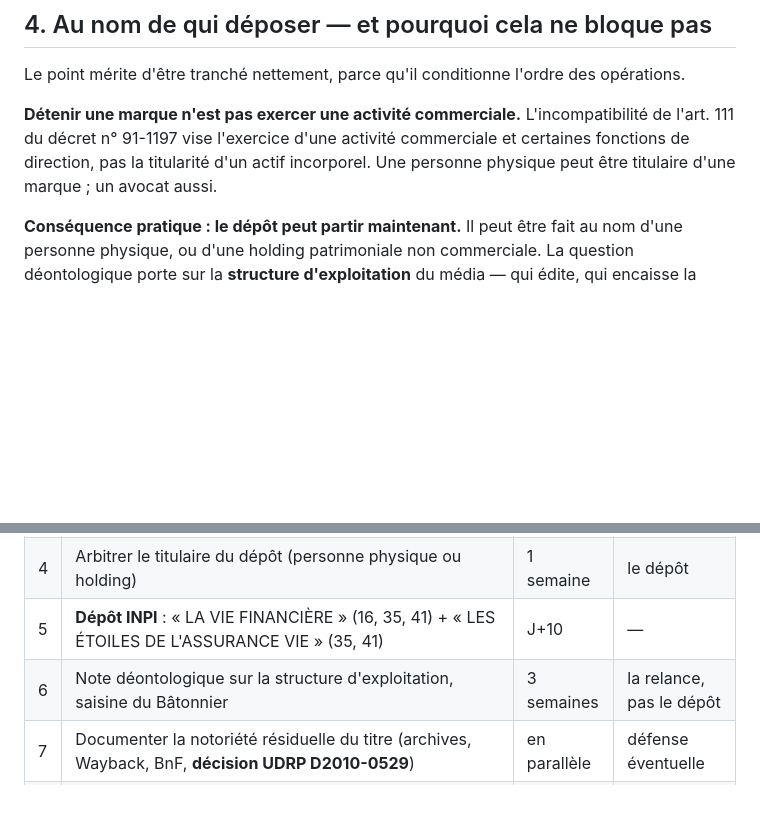
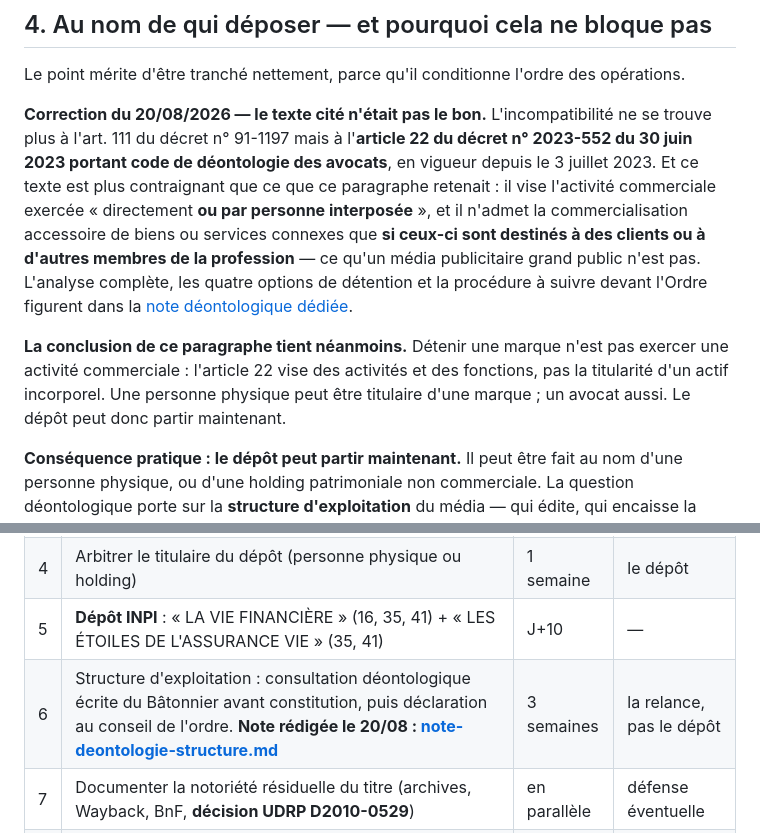
Before and after one commit to FOUAIRY357/git-clone-https-github.com-JonathanB555-bensaidavocats, a Markdown page: livrables/La-Vie-Financiere/DOSSIER-la-vie-financiere.md, 2 parts joined by grey strips. Drawn GitHub-style; blank space fills up the shorter version.

```diff
--- a/livrables/La-Vie-Financiere/DOSSIER-la-vie-financiere.md
+++ b/livrables/La-Vie-Financiere/DOSSIER-la-vie-financiere.md
@@ -333,10 +333,20 @@ les classes qu'on exploitera réellement dans les cinq ans.
 
 Le point mérite d'être tranché nettement, parce qu'il conditionne l'ordre des opérations.
 
-**Détenir une marque n'est pas exercer une activité commerciale.** L'incompatibilité de l'art. 111
-du décret n° 91-1197 vise l'exercice d'une activité commerciale et certaines fonctions de direction,
-pas la titularité d'un actif incorporel. Une personne physique peut être titulaire d'une marque ;
-un avocat aussi.
+**Correction du 20/08/2026 — le texte cité n'était pas le bon.** L'incompatibilité ne se trouve plus
+à l'art. 111 du décret n° 91-1197 mais à l'**article 22 du décret n° 2023-552 du 30 juin 2023 portant
+code de déontologie des avocats**, en vigueur depuis le 3 juillet 2023. Et ce texte est plus
+contraignant que ce que ce paragraphe retenait : il vise l'activité commerciale exercée
+« directement **ou par personne interposée** », et il n'admet la commercialisation accessoire de
+biens ou services connexes que **si ceux-ci sont destinés à des clients ou à d'autres membres de la
+profession** — ce qu'un média publicitaire grand public n'est pas. L'analyse complète, les quatre
+options de détention et la procédure à suivre devant l'Ordre figurent dans la
+[note déontologique dédiée](note-deontologie-structure.md).
+
+**La conclusion de ce paragraphe tient néanmoins.** Détenir une marque n'est pas exercer une activité
+commerciale : l'article 22 vise des activités et des fonctions, pas la titularité d'un actif
+incorporel. Une personne physique peut être titulaire d'une marque ; un avocat aussi. Le dépôt peut
+donc partir maintenant.
 
 **Conséquence pratique : le dépôt peut partir maintenant.** Il peut être fait au nom d'une personne
 physique, ou d'une holding patrimoniale non commerciale. La question déontologique porte sur la
@@ -382,7 +392,7 @@ là-dedans.
 | 3 | Recherche d'antériorités complète, classes 16/35/41 — **à étendre aux registres MUE, Madrid et INPI, et à la réconciliation de l'inventaire du § 2.2** | 1 semaine | le dépôt |
 | 4 | Arbitrer le titulaire du dépôt (personne physique ou holding) | 1 semaine | le dépôt |
 | 5 | **Dépôt INPI** : « LA VIE FINANCIÈRE » (16, 35, 41) + « LES ÉTOILES DE L'ASSURANCE VIE » (35, 41) | J+10 | — |
-| 6 | Note déontologique sur la structure d'exploitation, saisine du Bâtonnier | 3 semaines | la relance, pas le dépôt |
+| 6 | Structure d'exploitation : consultation déontologique écrite du Bâtonnier avant constitution, puis déclaration au conseil de l'ordre. **Note rédigée le 20/08 : [note-deontologie-structure.md](note-deontologie-structure.md)** | 3 semaines | la relance, pas le dépôt |
 | 7 | Documenter la notoriété résiduelle du titre (archives, Wayback, BnF, **décision UDRP D2010-0529**) | en parallèle | défense éventuelle |
 | 8 | Relance éditoriale : site, lettre hebdomadaire, première édition du palmarès | 3 à 6 mois | — |
 
```
Also changed, not shown: livrables/La-Vie-Financiere/note-deontologie-structure.md (added, +253 -0 lines).
